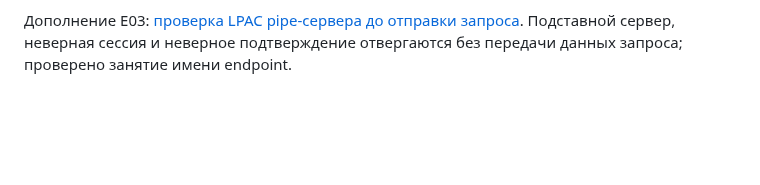
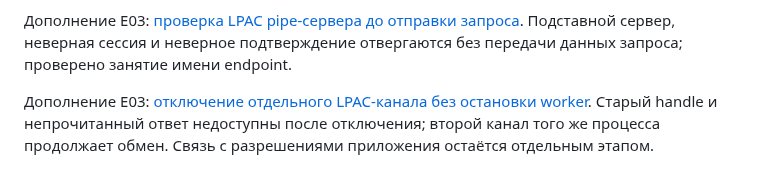
Before and after one commit to space-protocol-project/space-server, a Markdown page: README.md, the part around the change. Rendered like a GitHub page; blank space fills up the shorter version.

Commit message:
docs(extensions): link selective LPAC pipe revocation results

```diff
--- a/README.md
+++ b/README.md
@@ -202,3 +202,5 @@ Workflow `home-runtime.yml` проверит сервер, соберёт арх
 Дополнение E03: [настоящий обмен по LPAC pipe, проверка клиента и отмена](https://github.com/space-protocol-project/space-protocol/blob/main/docs/SPACE-PLUGINS-P1-WINDOWS-IPC.md). Проверены повторное соединение после отмены и подготовка endpoint до ResumeThread; рабочий broker остаётся отдельным этапом.
 
 Дополнение E03: [проверка LPAC pipe-сервера до отправки запроса](https://github.com/space-protocol-project/space-protocol/blob/main/docs/SPACE-PLUGINS-P1-WINDOWS-IPC.md). Подставной сервер, неверная сессия и неверное подтверждение отвергаются без передачи данных запроса; проверено занятие имени endpoint.
+
+Дополнение E03: [отключение отдельного LPAC-канала без остановки worker](https://github.com/space-protocol-project/space-protocol/blob/main/docs/SPACE-PLUGINS-P1-WINDOWS-IPC.md). Старый handle и непрочитанный ответ недоступны после отключения; второй канал того же процесса продолжает обмен. Связь с разрешениями приложения остаётся отдельным этапом.
```
